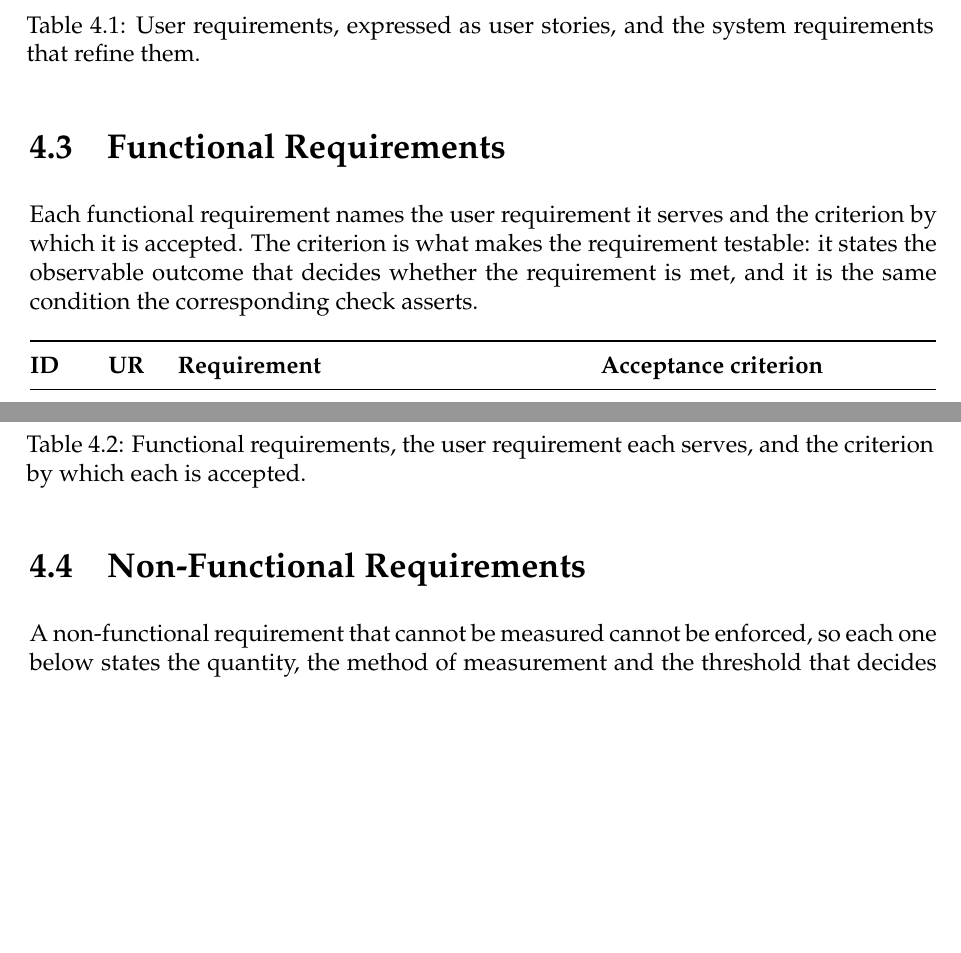
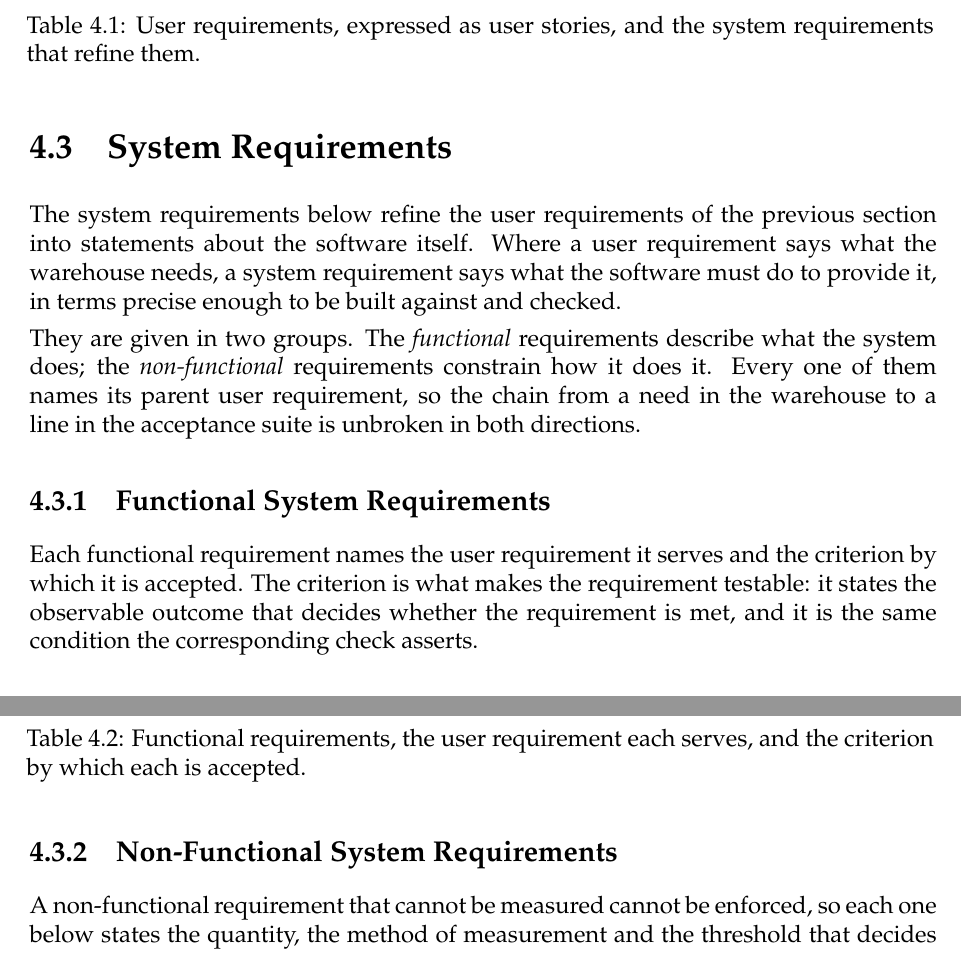
Before and after one commit to ArianShafagh/robofetch, a LaTeX thesis (report/RoboFetch_Software_Engineering_Report.tex): two parts of pages 21 and 23 of 95 before the commit and two parts of pages 21 and 24 of 96 after it, joined at a grey line, cut so that both start at the same text, the shorter picture padded with empty space. Compiled offline with pdfLaTeX.

Commit message:
Make the system requirements a visible section, not an implied one
The review asked for user requirements and system requirements. Both were
present in content - the functional and non-functional requirements ARE the
system requirements, and the opening section said so - but no heading carried
the words. A reader following the table of contents saw "User Requirements" and
then dropped straight into "Functional Requirements", so the second of the two
levels never appeared as a level at all.

System Requirements is now a section in its own right, with the functional and
non-functional requirements as subsections beneath it, and it opens by stating
what a system requirement is relative to a user requirement: where the user
requirement says what the warehouse needs, the system requirement says what the
software must do to provide it.

No identifier changed. UR1-11, FR1-21, NFR1-6 and UC1-13 are all as they were,
which matters because the acceptance suite prints them and the traceability
matrix indexes on them.

Co-Authored-By: Claude Opus 5 <noreply@anthropic.com>

```diff
--- a/report/RoboFetch_Software_Engineering_Report.tex
+++ b/report/RoboFetch_Software_Engineering_Report.tex
@@ -694,7 +695,19 @@ them.}
 \label{tab:ur}
 \end{longtable}
 
-\section{Functional Requirements}
+\section{System Requirements}
+\label{sec:sysreq}
+The system requirements below refine the user requirements of the previous section into statements
+about the software itself. Where a user requirement says what the warehouse needs, a system
+requirement says what the software must do to provide it, in terms precise enough to be built
+against and checked.
+
+They are given in two groups. The \emph{functional} requirements describe what the system does;
+the \emph{non-functional} requirements constrain how it does it. Every one of them names its
+parent user requirement, so the chain from a need in the warehouse to a line in the acceptance
+suite is unbroken in both directions.
+
+\subsection{Functional System Requirements}
 Each functional requirement names the user requirement it serves and the criterion by which it is
 accepted. The criterion is what makes the requirement testable: it states the observable outcome
 that decides whether the requirement is met, and it is the same condition the corresponding check
@@ -775,7 +788,7 @@ is accepted.}
 \label{tab:fr}
 \end{longtable}
 
-\section{Non-Functional Requirements}
+\subsection{Non-Functional System Requirements}
 A non-functional requirement that cannot be measured cannot be enforced, so each one below states
 the quantity, the method of measurement and the threshold that decides it. Writing these criteria
 was not a formality: doing so revealed that NFR4 was not being met, which is recorded in
```
Also changed, not shown: report/RoboFetch_Software_Engineering_Report.tex (5 more changed lines).
